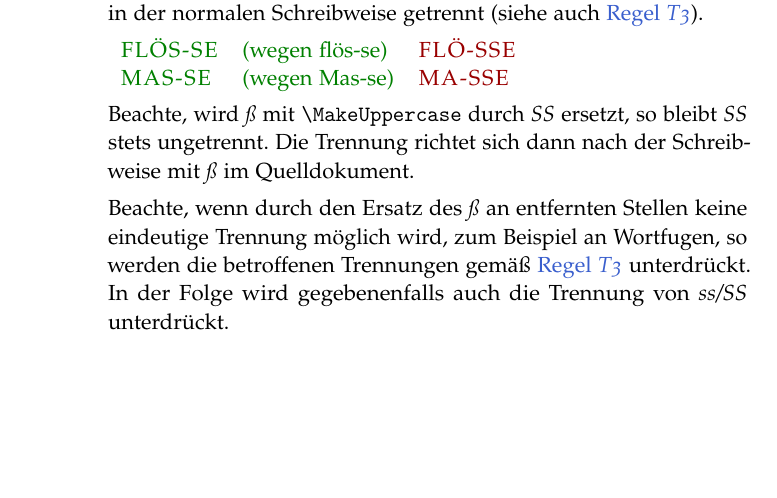
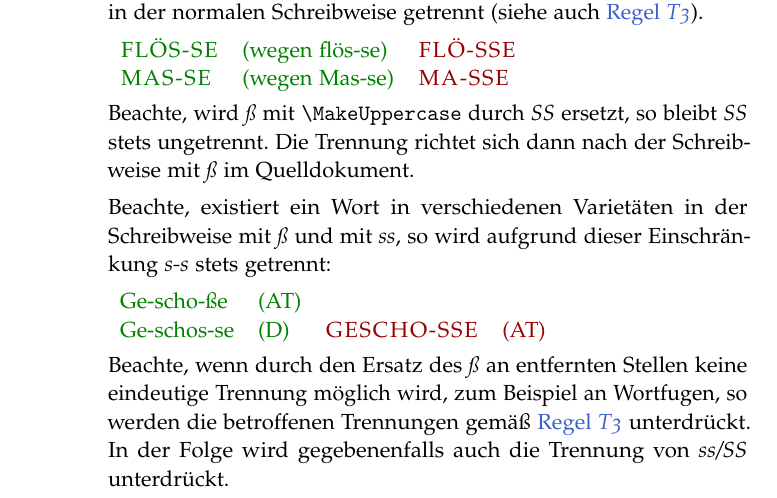
Before and after one commit to hyphenation/languages-german, a LaTeX paper (dehyph-exptl/dehyph-exptl.tex): part of page 9 of 20, cut so that both start at the same text, the shorter picture padded with empty space. Compiled offline with pdfLaTeX; the source files are stored in an older character set and shown here as Unicode.

Commit message:
doc: Erlaeuterung zu Varietaeten in Regel enum:tradEszett.

```diff
--- a/dehyph-exptl/dehyph-exptl.tex
+++ b/dehyph-exptl/dehyph-exptl.tex
@@ -581,6 +581,15 @@ allgemeine Hinweise:
     durch~\emph{SS} ersetzt, so bleibt~\emph{SS} stets ungetrennt.  Die
     Trennung richtet sich dann nach der Schreibweise mit~\emph{ß} im
     Quelldokument.
+
+    Beachte, existiert ein Wort in verschiedenen Varietäten in der
+    Schreibweise mit~\emph{ß} und mit~\emph{ss}, so wird aufgrund dieser
+    Einschränkung \emph{s-s} stets getrennt:
+
+    \begin{tabular}[t]{TTUU}
+      Ge-scho-ße  & (AT)\\
+      Ge-schos-se & (D) & \textls{GESCHO-SSE} & (AT)\\
+    \end{tabular}
 
     Beachte, wenn durch den Ersatz des~\emph{ß} an entfernten Stellen
     keine eindeutige Trennung möglich wird, zum Beispiel an Wortfugen,
```
